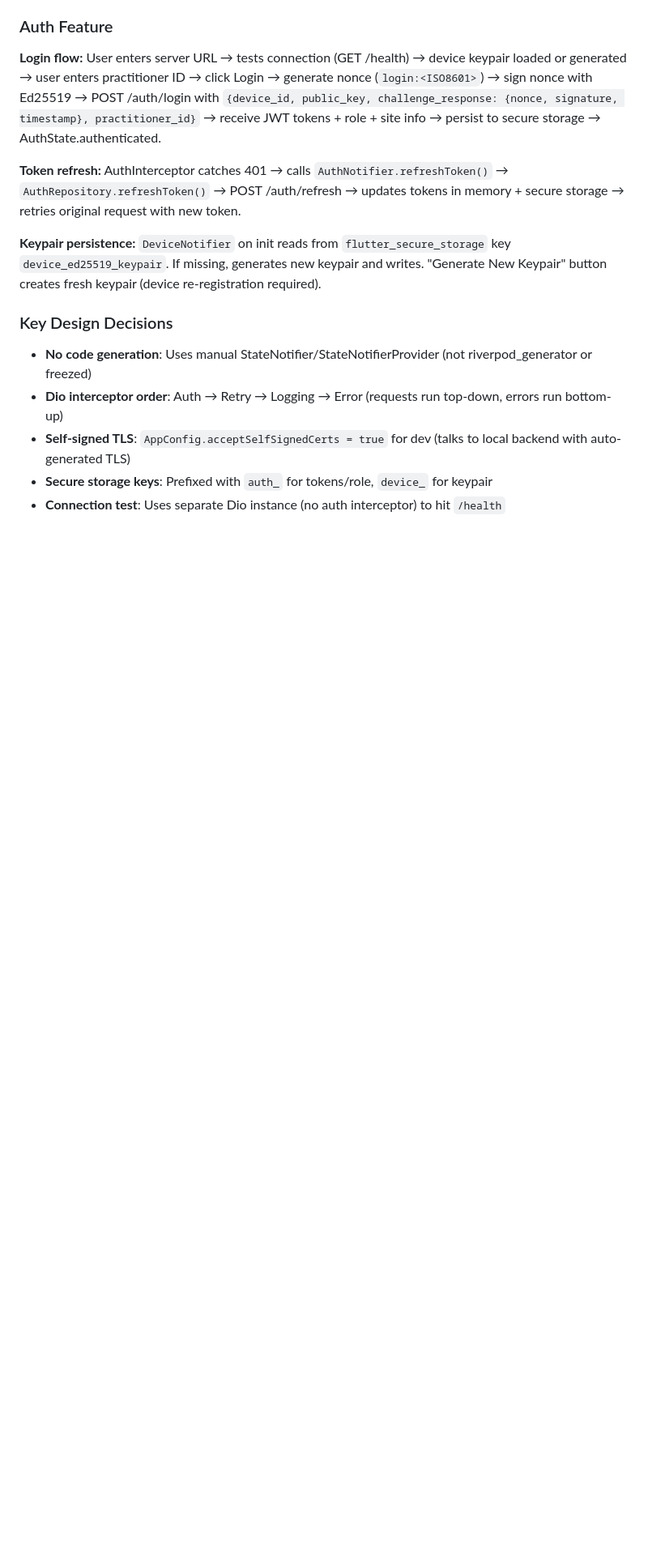
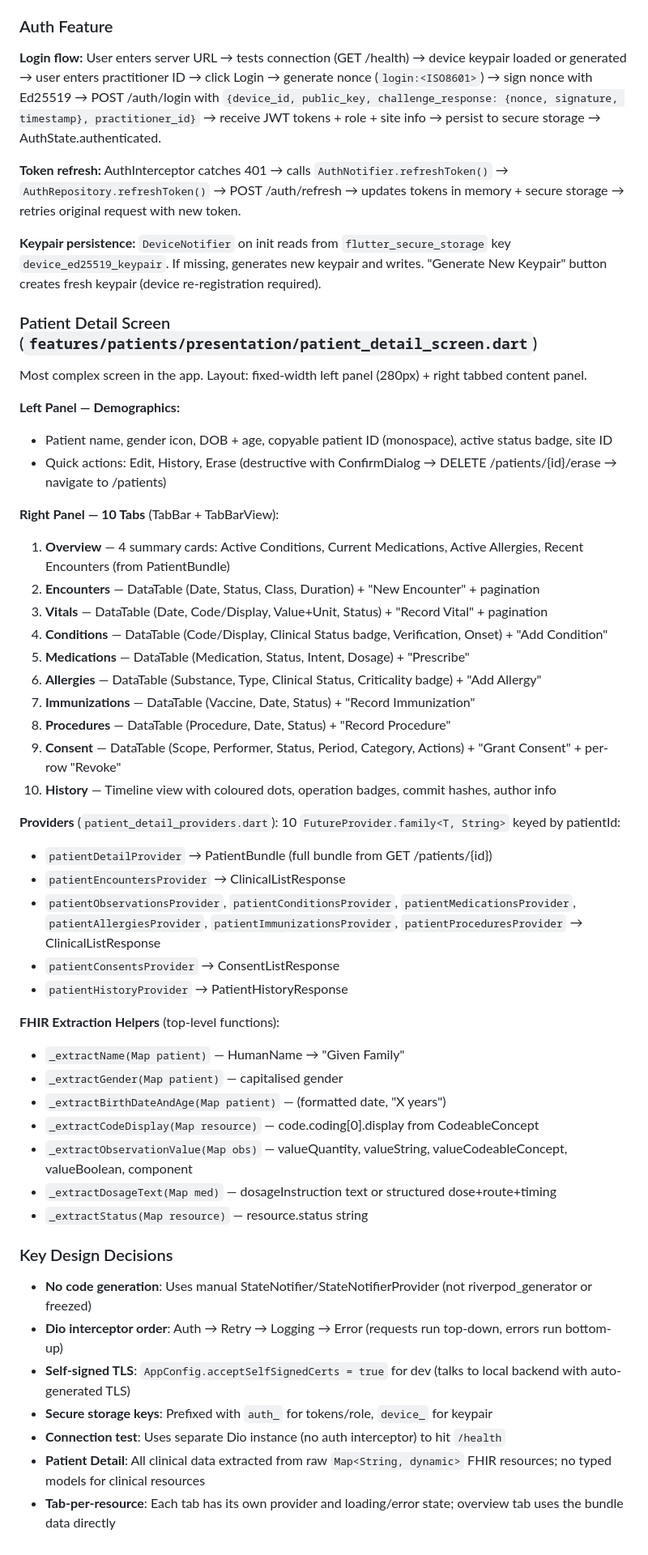
Before and after one commit to Open-Nucleus/server, a Markdown page: agents.md, the part around one of its changes. Shown at 81% size. GitHub-like rendering; blank space fills up the shorter version.

Commit message:
docs: update agents.md with Patient Detail screen architecture
Co-Authored-By: Claude Opus 4.6 (1M context) <noreply@anthropic.com>

```diff
--- a/agents.md
+++ b/agents.md
@@ -906,9 +923,47 @@ Uses `cryptography` package (Ed25519 algorithm). Keypairs serialized as JSON `{"
 
 **Keypair persistence:** `DeviceNotifier` on init reads from `flutter_secure_storage` key `device_ed25519_keypair`. If missing, generates new keypair and writes. "Generate New Keypair" button creates fresh keypair (device re-registration required).
 
+### Patient Detail Screen (`features/patients/presentation/patient_detail_screen.dart`)
+
+Most complex screen in the app. Layout: fixed-width left panel (280px) + right tabbed content panel.
+
+**Left Panel — Demographics:**
+- Patient name, gender icon, DOB + age, copyable patient ID (monospace), active status badge, site ID
+- Quick actions: Edit, History, Erase (destructive with ConfirmDialog → DELETE /patients/{id}/erase → navigate to /patients)
+
+**Right Panel — 10 Tabs** (TabBar + TabBarView):
+1. **Overview** — 4 summary cards: Active Conditions, Current Medications, Active Allergies, Recent Encounters (from PatientBundle)
+2. **Encounters** — DataTable (Date, Status, Class, Duration) + "New Encounter" + pagination
+3. **Vitals** — DataTable (Date, Code/Display, Value+Unit, Status) + "Record Vital" + pagination
+4. **Conditions** — DataTable (Code/Display, Clinical Status badge, Verification, Onset) + "Add Condition"
+5. **Medications** — DataTable (Medication, Status, Intent, Dosage) + "Prescribe"
+6. **Allergies** — DataTable (Substance, Type, Clinical Status, Criticality badge) + "Add Allergy"
+7. **Immunizations** — DataTable (Vaccine, Date, Status) + "Record Immunization"
+8. **Procedures** — DataTable (Procedure, Date, Status) + "Record Procedure"
+9. **Consent** — DataTable (Scope, Performer, Status, Period, Category, Actions) + "Grant Consent" + per-row "Revoke"
+10. **History** — Timeline view with coloured dots, operation badges, commit hashes, author info
+
+**Providers** (`patient_detail_providers.dart`): 10 `FutureProvider.family<T, String>` keyed by patientId:
+- `patientDetailProvider` → PatientBundle (full bundle from GET /patients/{id})
+- `patientEncountersProvider` → ClinicalListResponse
+- `patientObservationsProvider`, `patientConditionsProvider`, `patientMedicationsProvider`, `patientAllergiesProvider`, `patientImmunizationsProvider`, `patientProceduresProvider` → ClinicalListResponse
+- `patientConsentsProvider` → ConsentListResponse
+- `patientHistoryProvider` → PatientHistoryResponse
+
+**FHIR Extraction Helpers** (top-level functions):
+- `_extractName(Map patient)` — HumanName → "Given Family"
+- `_extractGender(Map patient)` — capitalised gender
+- `_extractBirthDateAndAge(Map patient)` — (formatted date, "X years")
+- `_extractCodeDisplay(Map resource)` — code.coding[0].display from CodeableConcept
+- `_extractObservationValue(Map obs)` — valueQuantity, valueString, valueCodeableConcept, valueBoolean, component
+- `_extractDosageText(Map med)` — dosageInstruction text or structured dose+route+timing
+- `_extractStatus(Map resource)` — resource.status string
+
 ### Key Design Decisions
 - **No code generation**: Uses manual StateNotifier/StateNotifierProvider (not riverpod_generator or freezed)
 - **Dio interceptor order**: Auth → Retry → Logging → Error (requests run top-down, errors run bottom-up)
 - **Self-signed TLS**: `AppConfig.acceptSelfSignedCerts = true` for dev (talks to local backend with auto-generated TLS)
 - **Secure storage keys**: Prefixed with `auth_` for tokens/role, `device_` for keypair
 - **Connection test**: Uses separate Dio instance (no auth interceptor) to hit `/health`
+- **Patient Detail**: All clinical data extracted from raw `Map<String, dynamic>` FHIR resources; no typed models for clinical resources
+- **Tab-per-resource**: Each tab has its own provider and loading/error state; overview tab uses the bundle data directly
```
Also changed, not shown: other parts of agents.md (+19 -2 lines).
